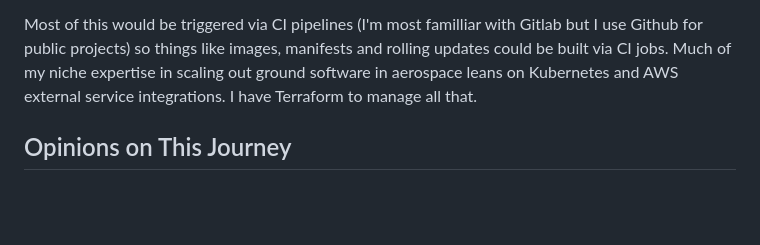
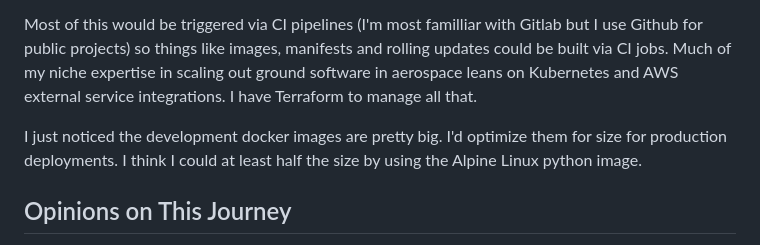
Before and after one commit to lazzarello/graphql_coding_quiz, a Markdown page: README.md, the part around the change. Rendered like a GitHub page; blank space fills up the shorter version.

Commit message:
image size

```diff
--- a/README.md
+++ b/README.md
@@ -66,6 +66,8 @@ I'd like to scale this out with Kubernetes, where I would have a number of deplo
 
 Most of this would be triggered via CI pipelines (I'm most familliar with Gitlab but I use Github for public projects) so things like images, manifests and rolling updates could be built via CI jobs. Much of my niche expertise in scaling out ground software in aerospace leans on Kubernetes and AWS external service integrations. I have Terraform to manage all that.
 
+I just noticed the development docker images are pretty big. I'd optimize them for size for production deployments. I think I could at least half the size by using the Alpine Linux python image.
+
 ## Opinions on This Journey
 
 * [Hasura seems to be good for a generic REST to GraphQL system](https://hasura.io/blog/turn-your-python-rest-api-to-graphql-using-hasura-actions/)
```
